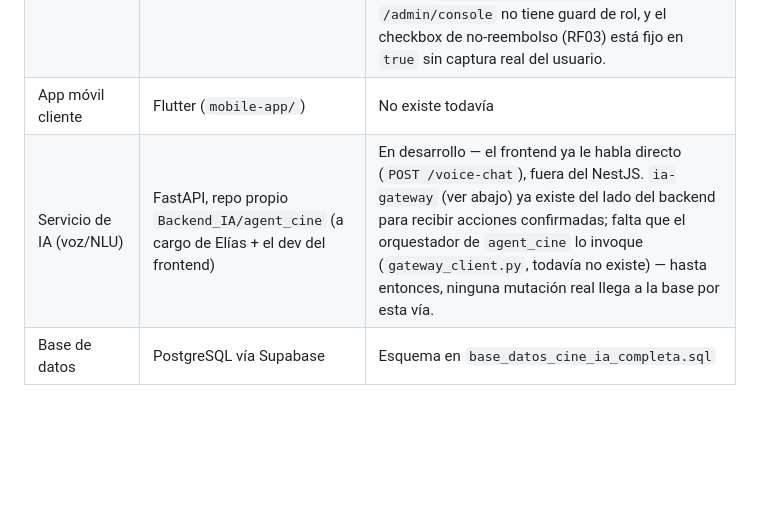
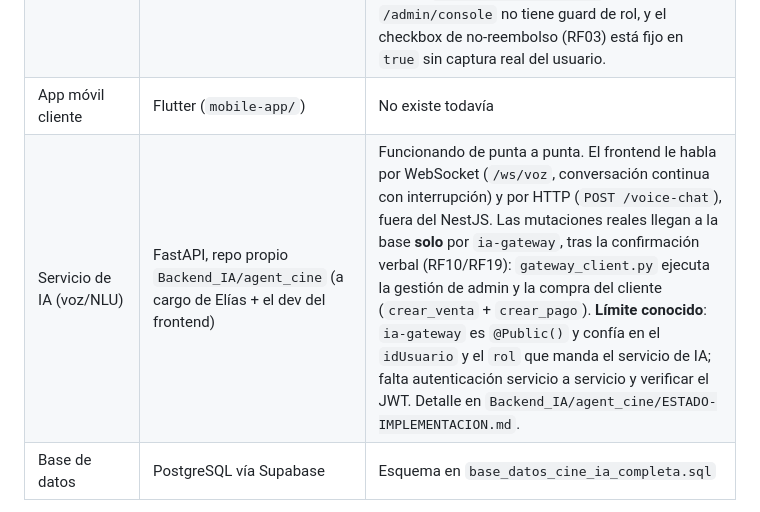
Before and after one commit to larzekao9/BackendParcial1, a Markdown page: AGENTS.md, the part around the change. Rendered like a GitHub page; blank space fills up the shorter version.

Commit message:
AGENTS.md: el servicio de IA ya ejecuta las acciones confirmadas por el ia-gateway
La fila del servicio de IA decia que gateway_client.py todavia no existia. Ahora existe y
ejecuta la gestion de admin y la compra del cliente (venta + pago), y el frontend le habla
por WebSocket ademas de HTTP. Se deja escrito el limite conocido: el gateway es @Public()
y confia en el idUsuario y el rol que manda el servicio de IA.

```diff
--- a/AGENTS.md
+++ b/AGENTS.md
@@ -21,7 +21,7 @@ detectada. Segundo parcial — Ingeniería de Software 2.
 | Backend de negocio | NestJS (TypeScript) | **En desarrollo** (`Backend/`) |
 | Frontend | React + Vite + Tailwind (`Parcial1_Sw2_Frontend/`, repo separado de `hebertsb`) | Login con Google conectado y probado end-to-end contra Supabase real, + agente de voz (`VoiceAgent.tsx`) ya conectado al servicio de IA real (`src/api/voice.api.ts`, ver abajo). Panel admin con datos reales (no mockup): cartelera/funciones, salas, usuarios, reportes, auditoría, y **Precios & Promos** (CRUD completo, agregado 2026-09-15 — antes era un placeholder "Módulo en Desarrollo"). Pendiente conocido: dulcería sigue con datos hardcodeados en el carrito (`CandyBarSelection.tsx`), `/admin/console` no tiene guard de rol, y el checkbox de no-reembolso (RF03) está fijo en `true` sin captura real del usuario. |
 | App móvil cliente | Flutter (`mobile-app/`) | No existe todavía |
-| Servicio de IA (voz/NLU) | FastAPI, repo propio `Backend_IA/agent_cine` (a cargo de Elías + el dev del frontend) | En desarrollo — el frontend ya le habla directo (`POST /voice-chat`), fuera del NestJS. `ia-gateway` (ver abajo) ya existe del lado del backend para recibir acciones confirmadas; falta que el orquestador de `agent_cine` lo invoque (`gateway_client.py`, todavía no existe) — hasta entonces, ninguna mutación real llega a la base por esta vía. |
+| Servicio de IA (voz/NLU) | FastAPI, repo propio `Backend_IA/agent_cine` (a cargo de Elías + el dev del frontend) | Funcionando de punta a punta. El frontend le habla por WebSocket (`/ws/voz`, conversación continua con interrupción) y por HTTP (`POST /voice-chat`), fuera del NestJS. Las mutaciones reales llegan a la base **solo** por `ia-gateway`, tras la confirmación verbal (RF10/RF19): `gateway_client.py` ejecuta la gestión de admin y la compra del cliente (`crear_venta` + `crear_pago`). **Límite conocido**: `ia-gateway` es `@Public()` y confía en el `idUsuario` y el `rol` que manda el servicio de IA; falta autenticación servicio a servicio y verificar el JWT. Detalle en `Backend_IA/agent_cine/ESTADO-IMPLEMENTACION.md`. |
 | Base de datos | PostgreSQL vía Supabase | Esquema en `base_datos_cine_ia_completa.sql` |
 
 **Login con Google — YA implementado y probado, no es una discrepancia
```
